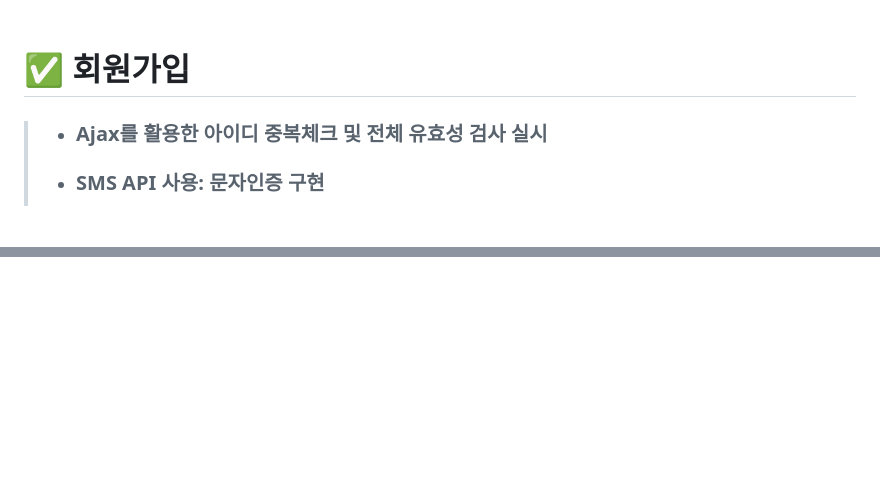
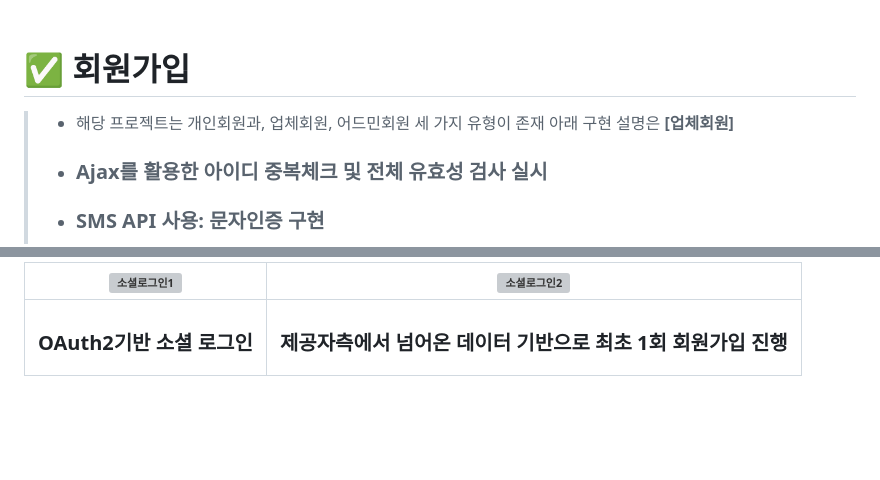
Before and after one commit to jangyoona/matching-service, a Markdown page: README.md, 2 parts joined by grey strips. Drawn GitHub-style; blank space fills up the shorter version; grey boxes are pictures that could not be loaded.

```diff
--- a/README.md
+++ b/README.md
@@ -97,6 +97,7 @@
 <br>
 
 # ✅ 회원가입
+> * 해당 프로젝트는 개인회원과, 업체회원, 어드민회원 세 가지 유형이 존재 아래 구현 설명은 <b>[업체회원]</b>
 > * ### Ajax를 활용한 아이디 중복체크 및 전체 유효성 검사 실시
 > * ### SMS API 사용: 문자인증 구현
 > * ### MAP API 사용: 정확성 및 사용자 편의성 제공
@@ -135,6 +166,10 @@ OAuth2 인증 요청 -> 응답객체 도착 -> 객체에서 'Profile Image Url'
 
 
-<br>
+
+| ![소셜로그인1](https://github.com/user-attachments/assets/a96e72ff-a7cf-40ea-aacc-4f2860e53615) | ![소셜로그인2](https://github.com/user-attachments/assets/ab0b45fa-16d2-4c6a-84a8-4ad9058d48e3) |
+|:--:|:--:|
+| <h3>OAuth2기반 소셜 로그인</h3> | <h3>제공자측에서 넘어온 데이터 기반으로 최초 1회 회원가입 진행</h3> |
+
 <br>
 <br>
 <br>
```
Also changed, not shown: other parts of README.md (+40 -12 lines).
